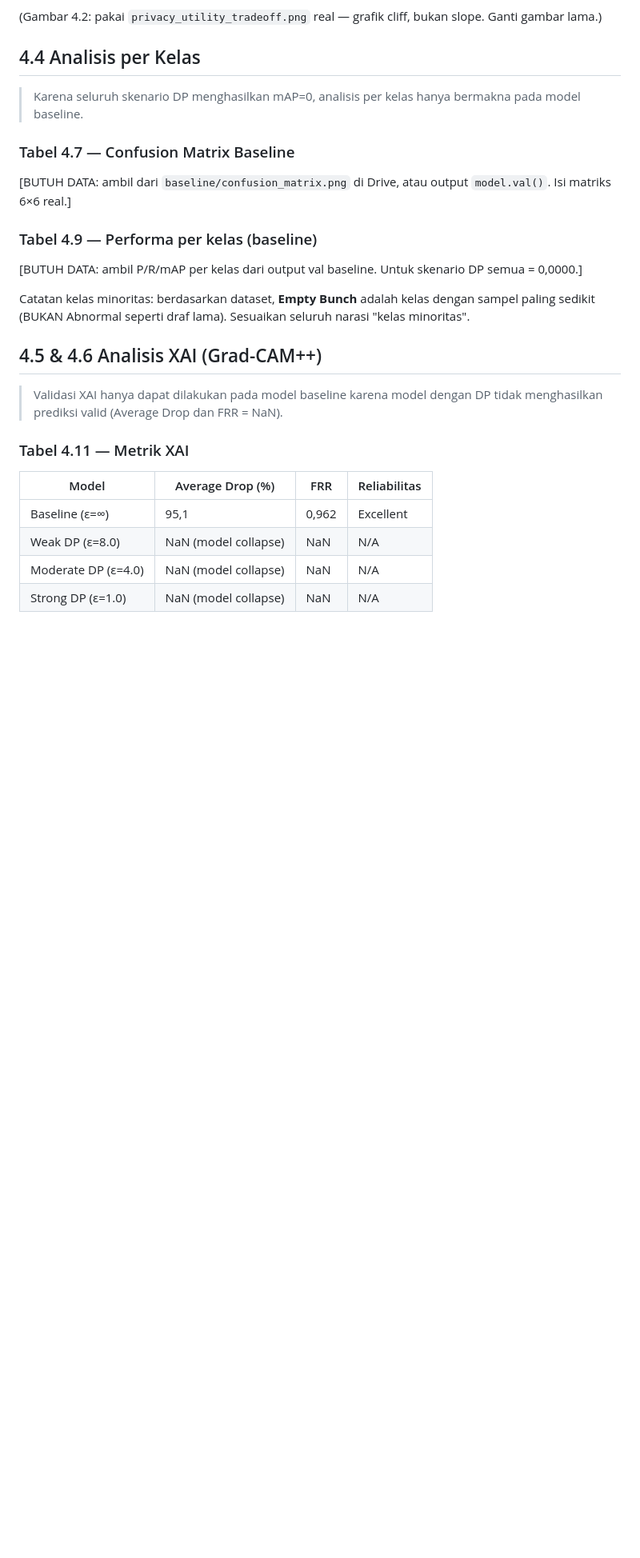
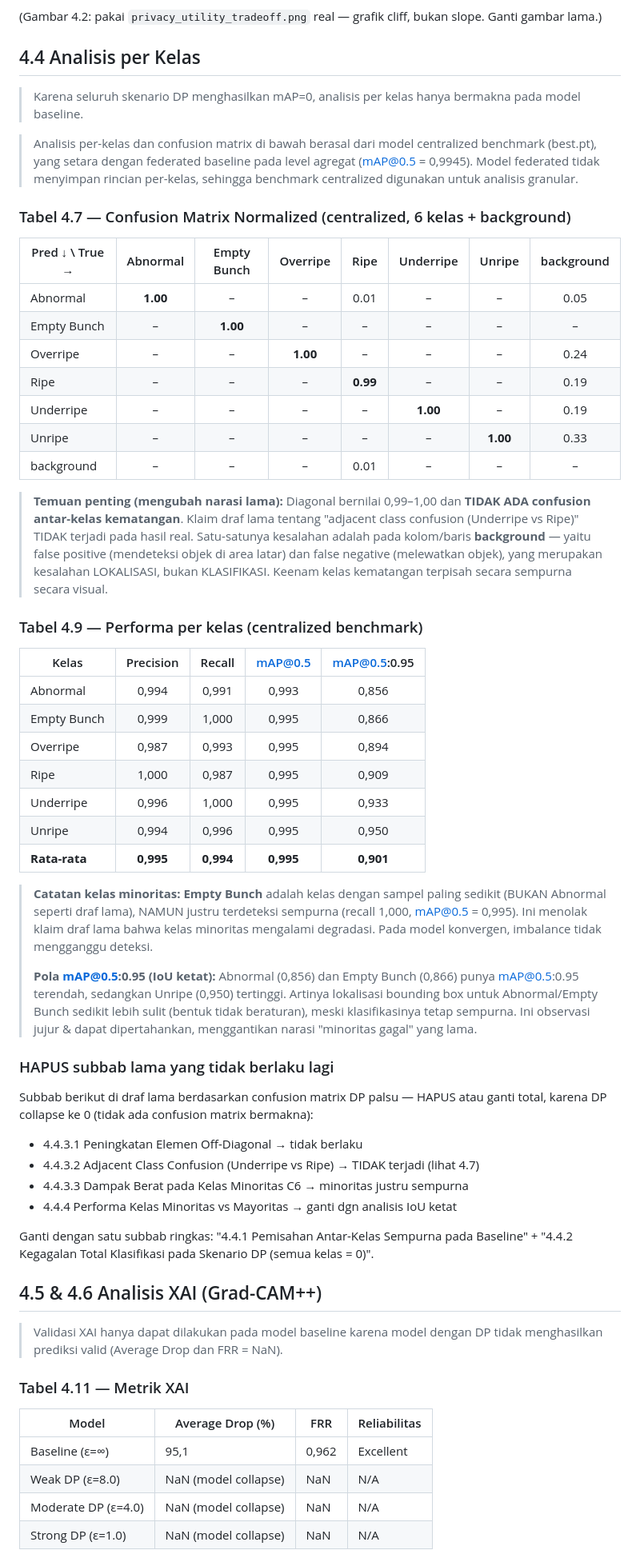
Before and after one commit to rachmadiantyy/fedx-palm, a Markdown page: REVISI_THESIS.md, the part around one of its changes. Shown at 80% size. Rendered like a GitHub page; blank space fills up the shorter version.

Commit message:
docs: fill Bab 4 tables with real centralized metrics
Add real confusion matrix (no inter-class confusion, only background
localization errors), per-class table, and centralized vs federated
benchmark numbers. Flag obsolete DP-confusion subsections for removal.

```diff
--- a/REVISI_THESIS.md
+++ b/REVISI_THESIS.md
@@ -180,17 +195,65 @@ slope. Ganti gambar lama.)
 > Karena seluruh skenario DP menghasilkan mAP=0, analisis per kelas hanya
 > bermakna pada model baseline.
 
-### Tabel 4.7 — Confusion Matrix Baseline
-[BUTUH DATA: ambil dari `baseline/confusion_matrix.png` di Drive, atau output
-`model.val()`. Isi matriks 6×6 real.]
+> Analisis per-kelas dan confusion matrix di bawah berasal dari model
+> centralized benchmark (best.pt), yang setara dengan federated baseline pada
+> level agregat (mAP@0.5 = 0,9945). Model federated tidak menyimpan rincian
+> per-kelas, sehingga benchmark centralized digunakan untuk analisis granular.
 
-### Tabel 4.9 — Performa per kelas (baseline)
-[BUTUH DATA: ambil P/R/mAP per kelas dari output val baseline. Untuk skenario
-DP semua = 0,0000.]
+### Tabel 4.7 — Confusion Matrix Normalized (centralized, 6 kelas + background)
 
-Catatan kelas minoritas: berdasarkan dataset, **Empty Bunch** adalah kelas
-dengan sampel paling sedikit (BUKAN Abnormal seperti draf lama). Sesuaikan
-seluruh narasi "kelas minoritas".
+| Pred ↓ \ True → | Abnormal | Empty Bunch | Overripe | Ripe | Underripe | Unripe | background |
+|-----------------|:---:|:---:|:---:|:---:|:---:|:---:|:---:|
+| Abnormal        | **1.00** | – | – | 0.01 | – | – | 0.05 |
+| Empty Bunch     | – | **1.00** | – | – | – | – | – |
+| Overripe        | – | – | **1.00** | – | – | – | 0.24 |
+| Ripe            | – | – | – | **0.99** | – | – | 0.19 |
+| Underripe       | – | – | – | – | **1.00** | – | 0.19 |
+| Unripe          | – | – | – | – | – | **1.00** | 0.33 |
+| background      | – | – | – | 0.01 | – | – | – |
+
+> **Temuan penting (mengubah narasi lama):** Diagonal bernilai 0,99–1,00 dan
+> **TIDAK ADA confusion antar-kelas kematangan**. Klaim draf lama tentang
+> "adjacent class confusion (Underripe vs Ripe)" TIDAK terjadi pada hasil real.
+> Satu-satunya kesalahan adalah pada kolom/baris **background** — yaitu false
+> positive (mendeteksi objek di area latar) dan false negative (melewatkan
+> objek), yang merupakan kesalahan LOKALISASI, bukan KLASIFIKASI. Keenam kelas
+> kematangan terpisah secara sempurna secara visual.
+
+### Tabel 4.9 — Performa per kelas (centralized benchmark)
+
+| Kelas | Precision | Recall | mAP@0.5 | mAP@0.5:0.95 |
+|-------|:---:|:---:|:---:|:---:|
+| Abnormal | 0,994 | 0,991 | 0,993 | 0,856 |
+| Empty Bunch | 0,999 | 1,000 | 0,995 | 0,866 |
+| Overripe | 0,987 | 0,993 | 0,995 | 0,894 |
+| Ripe | 1,000 | 0,987 | 0,995 | 0,909 |
+| Underripe | 0,996 | 1,000 | 0,995 | 0,933 |
+| Unripe | 0,994 | 0,996 | 0,995 | 0,950 |
+| **Rata-rata** | **0,995** | **0,994** | **0,995** | **0,901** |
+
+> **Catatan kelas minoritas:** **Empty Bunch** adalah kelas dengan sampel
+> paling sedikit (BUKAN Abnormal seperti draf lama), NAMUN justru terdeteksi
+> sempurna (recall 1,000, mAP@0.5 = 0,995). Ini menolak klaim draf lama bahwa
+> kelas minoritas mengalami degradasi. Pada model konvergen, imbalance tidak
+> mengganggu deteksi.
+>
+> **Pola mAP@0.5:0.95 (IoU ketat):** Abnormal (0,856) dan Empty Bunch (0,866)
+> punya mAP@0.5:0.95 terendah, sedangkan Unripe (0,950) tertinggi. Artinya
+> lokalisasi bounding box untuk Abnormal/Empty Bunch sedikit lebih sulit (bentuk
+> tidak beraturan), meski klasifikasinya tetap sempurna. Ini observasi jujur &
+> dapat dipertahankan, menggantikan narasi "minoritas gagal" yang lama.
+
+### HAPUS subbab lama yang tidak berlaku lagi
+Subbab berikut di draf lama berdasarkan confusion matrix DP palsu — HAPUS atau
+ganti total, karena DP collapse ke 0 (tidak ada confusion matrix bermakna):
+- 4.4.3.1 Peningkatan Elemen Off-Diagonal → tidak berlaku
+- 4.4.3.2 Adjacent Class Confusion (Underripe vs Ripe) → TIDAK terjadi (lihat 4.7)
+- 4.4.3.3 Dampak Berat pada Kelas Minoritas C6 → minoritas justru sempurna
+- 4.4.4 Performa Kelas Minoritas vs Mayoritas → ganti dgn analisis IoU ketat
+
+Ganti dengan satu subbab ringkas: "4.4.1 Pemisahan Antar-Kelas Sempurna pada
+Baseline" + "4.4.2 Kegagalan Total Klasifikasi pada Skenario DP (semua kelas = 0)".
 
 ## 4.5 & 4.6 Analisis XAI (Grad-CAM++)
 
```
Also changed, not shown: other parts of REVISI_THESIS.md (+25 -10 lines).
